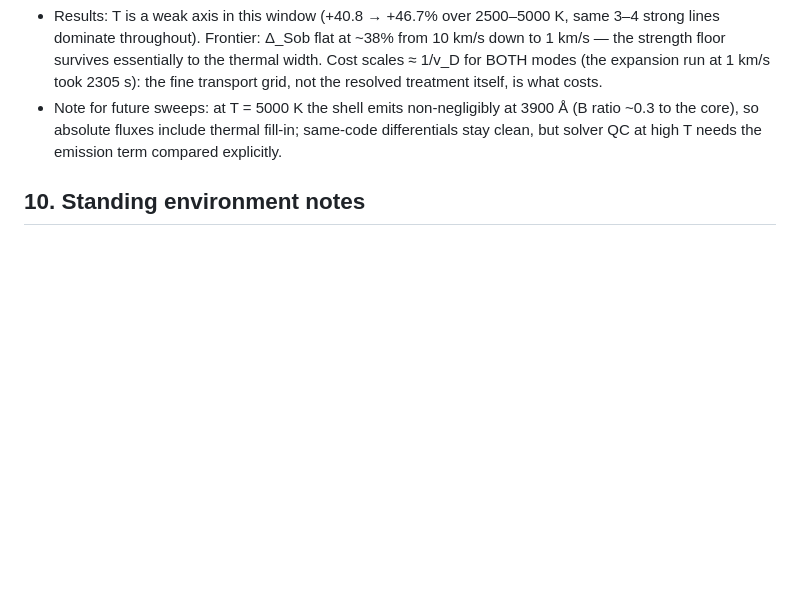
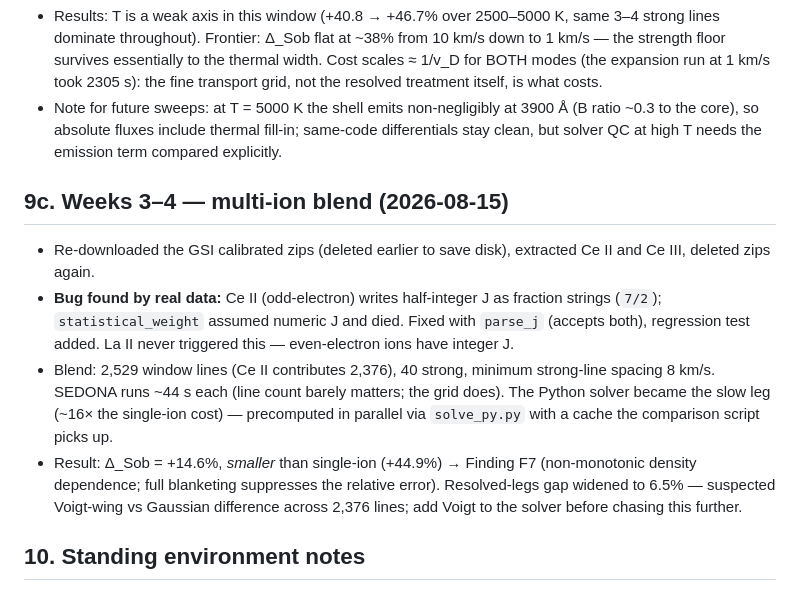
Before and after one commit to zhuygln/revisit_sobolev, a Markdown page: docs/lab_notebook.md, the part around the change. Drawn GitHub-style; blank space fills up the shorter version.

```diff
--- a/docs/lab_notebook.md
+++ b/docs/lab_notebook.md
@@ -167,6 +167,25 @@ The no-root build recipe (WSL2, Ubuntu 22.04):
   fill-in; same-code differentials stay clean, but solver QC at high T needs
   the emission term compared explicitly.
 
+## 9c. Weeks 3–4 — multi-ion blend (2026-08-15)
+
+- Re-downloaded the GSI calibrated zips (deleted earlier to save disk),
+  extracted Ce II and Ce III, deleted zips again.
+- **Bug found by real data:** Ce II (odd-electron) writes half-integer J as
+  fraction strings (`7/2`); `statistical_weight` assumed numeric J and died.
+  Fixed with `parse_j` (accepts both), regression test added. La II never
+  triggered this — even-electron ions have integer J.
+- Blend: 2,529 window lines (Ce II contributes 2,376), 40 strong, minimum
+  strong-line spacing 8 km/s. SEDONA runs ~44 s each (line count barely
+  matters; the grid does). The Python solver became the slow leg (~16× the
+  single-ion cost) — precomputed in parallel via `solve_py.py` with a cache
+  the comparison script picks up.
+- Result: Δ_Sob = +14.6%, *smaller* than single-ion (+44.9%) → Finding F7
+  (non-monotonic density dependence; full blanketing suppresses the
+  relative error). Resolved-legs gap widened to 6.5% — suspected Voigt-wing
+  vs Gaussian difference across 2,376 lines; add Voigt to the solver before
+  chasing this further.
+
 ## 10. Standing environment notes
 
 - Everything SEDONA lives *outside* this repo: code `~/personal/pubsed`,
```
Also changed, not shown: README.md (+9 -2 lines), docs/results_report.md (+35 -0 lines), docs/figures/fig9_multiion_forest.png (added), 8 other files.
